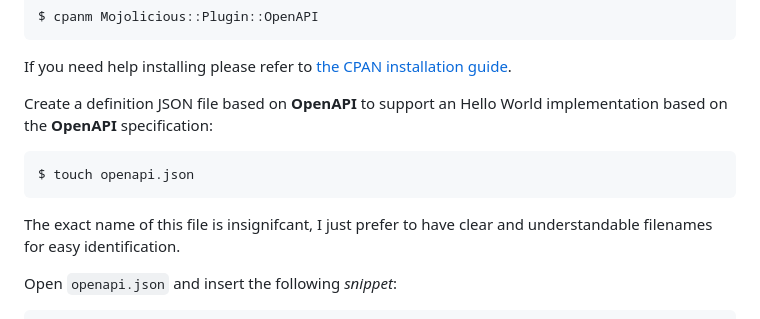
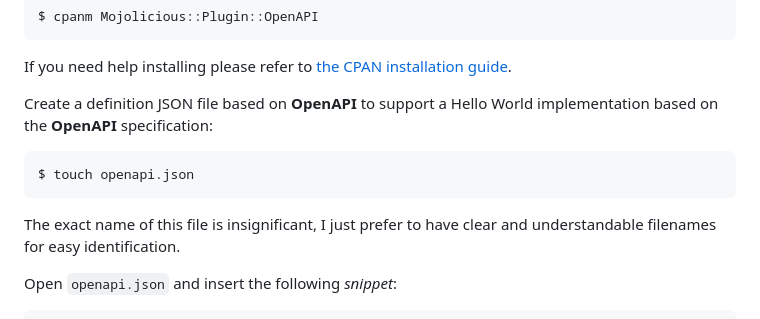
Before and after one commit to jonasbn/perl-mojolicious-plugin-openapi-tutorial-hello-world, a Markdown page: README.md, the part around the change. Drawn GitHub-style.

Commit message:
Minor grammatical corrections to documentation, lifted from ignored review by copilot

````diff
--- a/README.md
+++ b/README.md
@@ -42,13 +42,13 @@ $ cpanm Mojolicious::Plugin::OpenAPI
 
 If you need help installing please refer to [the CPAN installation guide](https://www.cpan.org/modules/INSTALL.html).
 
-Create a definition JSON file based on **OpenAPI** to support an Hello World implementation based on the **OpenAPI** specification:
+Create a definition JSON file based on **OpenAPI** to support a Hello World implementation based on the **OpenAPI** specification:
 
 ```bash
 $ touch openapi.json
 ```
 
-The exact name of this file is insignifcant, I just prefer to have clear and understandable filenames for easy identification.
+The exact name of this file is insignificant, I just prefer to have clear and understandable filenames for easy identification.
 
 Open `openapi.json` and insert the following _snippet_:
 
````
